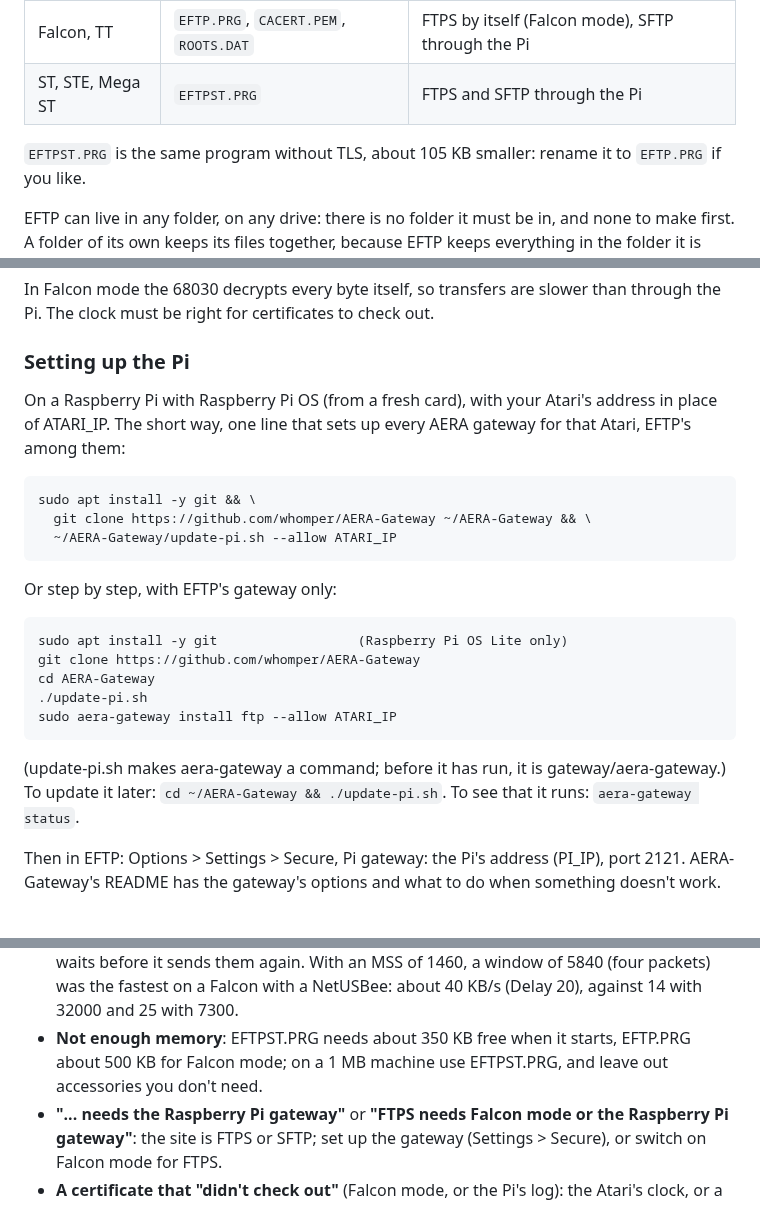
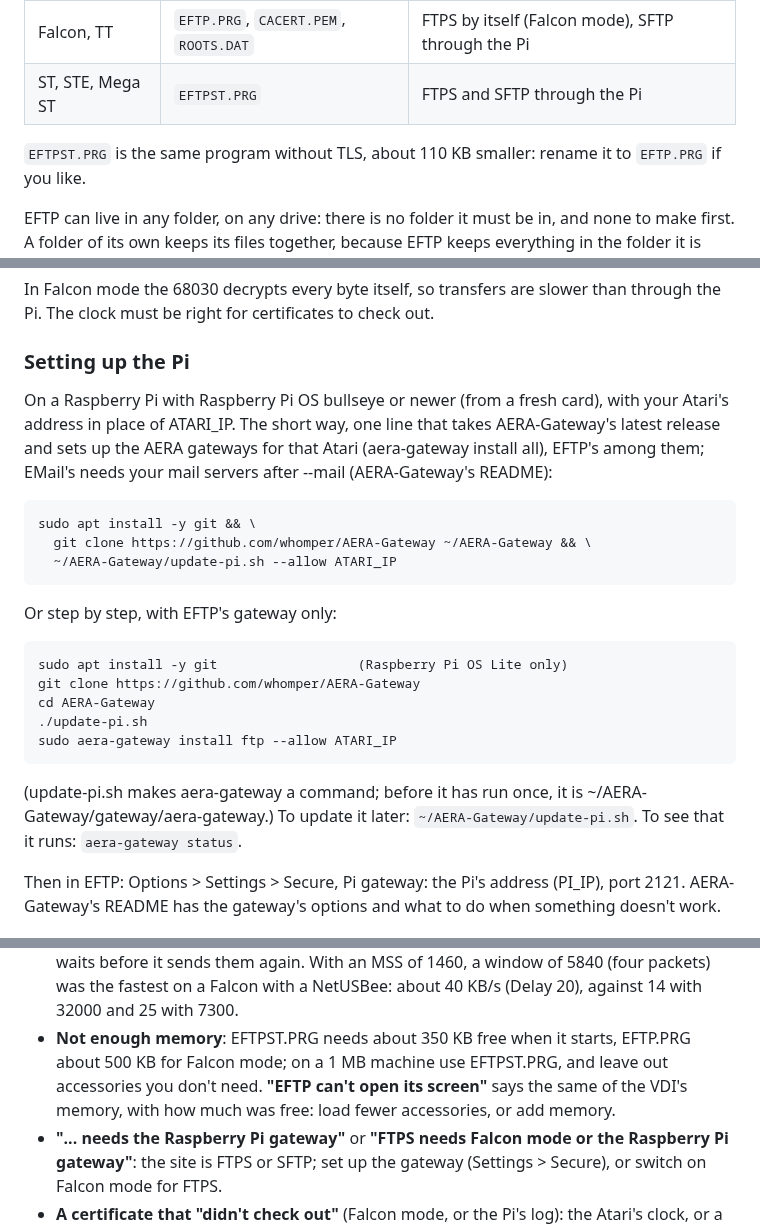
Before and after one commit to whomper/EFTP, a Markdown page: docs/GUIDE.md, 3 parts joined by grey strips. GitHub-like rendering.

````diff
--- a/docs/GUIDE.md
+++ b/docs/GUIDE.md
@@ -42,7 +42,7 @@ The files are in the latest release on EFTP's GitHub page
 | Falcon, TT        | `EFTP.PRG`, `CACERT.PEM`, `ROOTS.DAT` | FTPS by itself (Falcon mode), SFTP through the Pi |
 | ST, STE, Mega ST  | `EFTPST.PRG`                 | FTPS and SFTP through the Pi         |
 
-`EFTPST.PRG` is the same program without TLS, about 105 KB smaller: rename it
+`EFTPST.PRG` is the same program without TLS, about 110 KB smaller: rename it
 to `EFTP.PRG` if you like.
 
 EFTP can live in any folder, on any drive: there is no folder it must
@@ -209,9 +209,12 @@ to check out.
 
 ### Setting up the Pi
 
-On a Raspberry Pi with Raspberry Pi OS (from a fresh card), with your
-Atari's address in place of ATARI_IP. The short way, one line that
-sets up every AERA gateway for that Atari, EFTP's among them:
+On a Raspberry Pi with Raspberry Pi OS bullseye or newer (from a
+fresh card), with your Atari's address in place of ATARI_IP. The short
+way, one line that takes AERA-Gateway's latest release and sets up the
+AERA gateways for that Atari (aera-gateway install all), EFTP's among
+them; EMail's needs your mail servers after --mail (AERA-Gateway's
+README):
 
 ```
 sudo apt install -y git && \
@@ -229,9 +232,10 @@ cd AERA-Gateway
 sudo aera-gateway install ftp --allow ATARI_IP
 ```
 
-(update-pi.sh makes aera-gateway a command; before it has run, it is
-gateway/aera-gateway.) To update it later: `cd ~/AERA-Gateway &&
-./update-pi.sh`. To see that it runs: `aera-gateway status`.
+(update-pi.sh makes aera-gateway a command; before it has run once, it
+is ~/AERA-Gateway/gateway/aera-gateway.) To update it later:
+`~/AERA-Gateway/update-pi.sh`. To see that it runs: `aera-gateway
+status`.
 
 Then in EFTP: Options > Settings > Secure, Pi gateway: the Pi's
 address (PI_IP), port 2121. AERA-Gateway's README has the gateway's
@@ -462,7 +466,9 @@ Undo or the Stop button stops it.
   about 40 KB/s (Delay 20), against 14 with 32000 and 25 with 7300.
 - **Not enough memory**: EFTPST.PRG needs about 350 KB free when it
   starts, EFTP.PRG about 500 KB for Falcon mode; on a 1 MB machine use
-  EFTPST.PRG, and leave out accessories you don't need.
+  EFTPST.PRG, and leave out accessories you don't need. **"EFTP can't
+  open its screen"** says the same of the VDI's memory, with how much
+  was free: load fewer accessories, or add memory.
 - **"... needs the Raspberry Pi gateway"** or **"FTPS needs Falcon
   mode or the Raspberry Pi gateway"**: the site is FTPS or SFTP; set up
   the gateway (Settings > Secure), or switch on Falcon mode for FTPS.
````
Also changed, not shown: other parts of docs/GUIDE.md (+1 -1 lines), README.md (+10 -7 lines), docs/context-menu.png, docs/screenshot.png, docs/settings.png, docs/sites.png, docs/st-mono.png, 1 other file.
